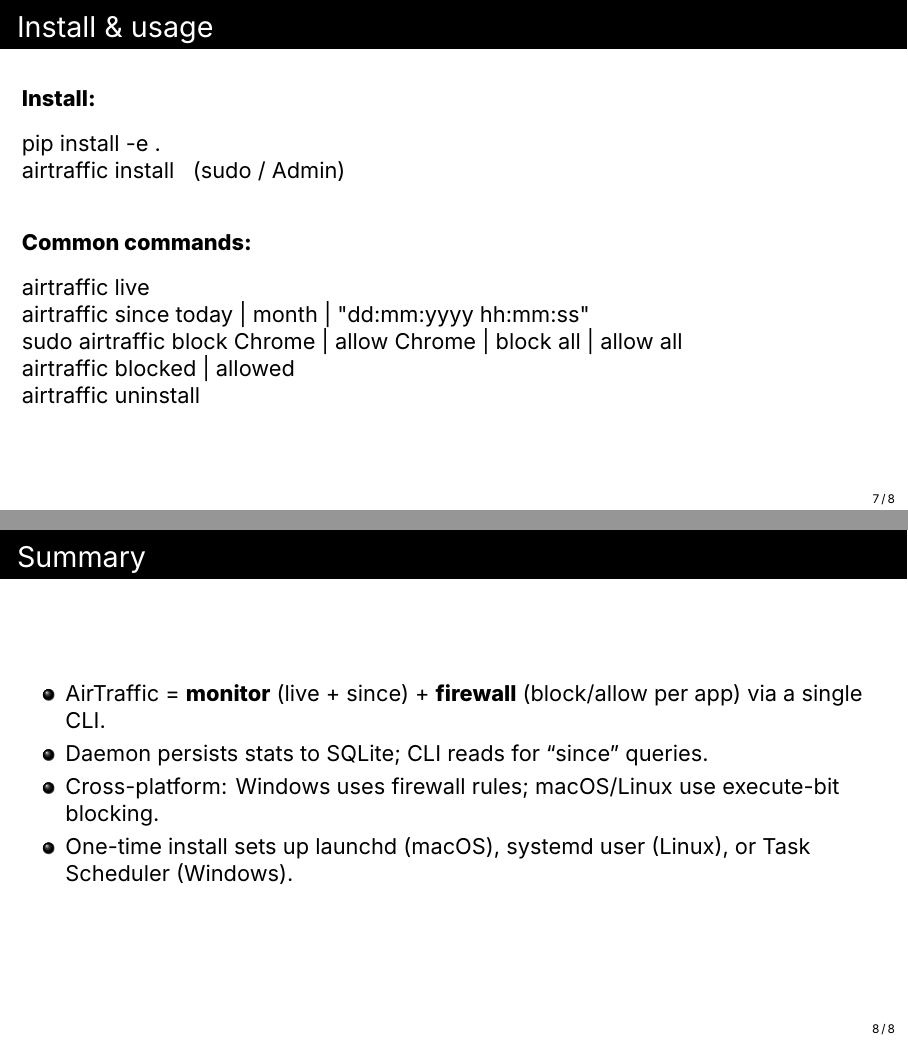
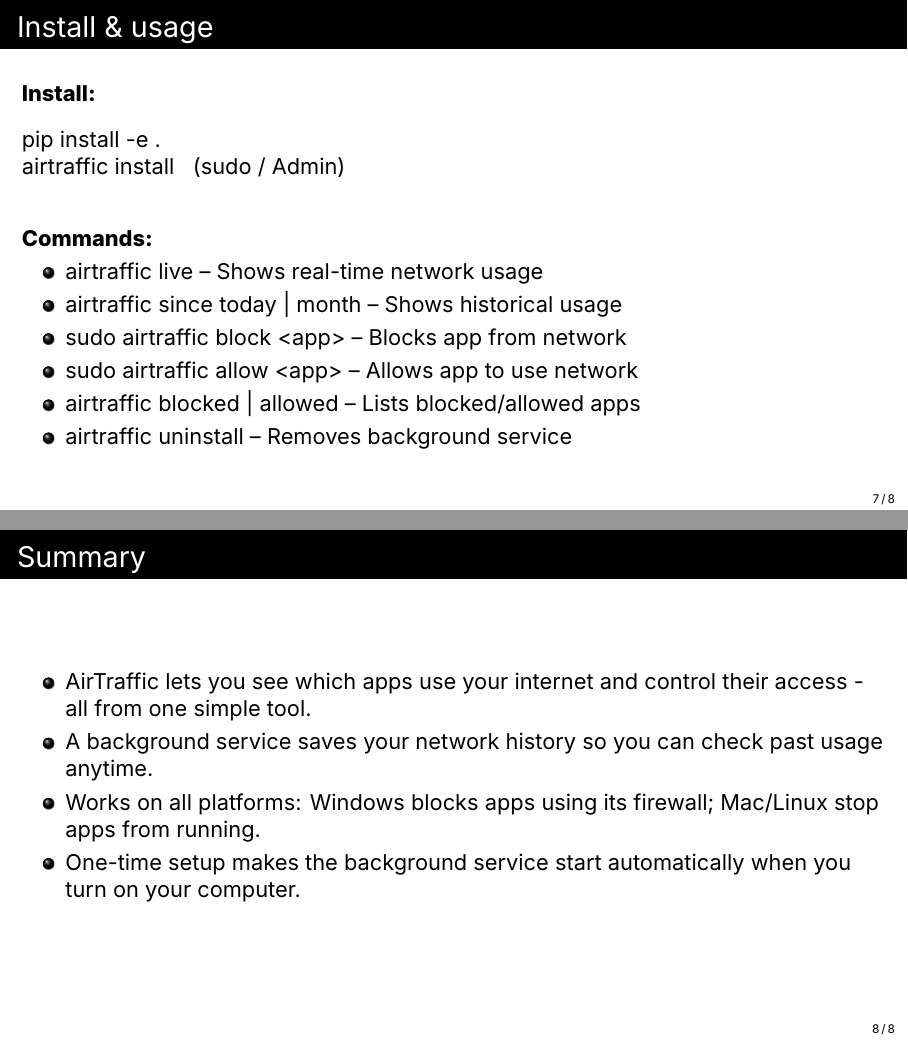
Before and after one commit to uvniche/airtraffic, LaTeX slides (presentation/presentation.tex): pages 7 and 8 of 8, joined at a grey line. Compiled offline with XeLaTeX.

Commit message:
Improve presentation formatting and clarity
- Restructure commands section using itemized list for better readability
- Simplify summary with clearer, more accessible language
- Regenerate PDF with updated content

Co-authored-by: Cursor <cursoragent@cursor.com>

```diff
--- a/presentation/presentation.tex
+++ b/presentation/presentation.tex
@@ -147,24 +147,25 @@
 pip install -e .
 airtraffic install   (sudo / Admin)
   \end{verbatim}
-  \textbf{Common commands:}
-  \begin{verbatim}
-airtraffic live
-airtraffic since today | month | "dd:mm:yyyy hh:mm:ss"
-sudo airtraffic block Chrome | allow Chrome | block all | allow all
-airtraffic blocked | allowed
-airtraffic uninstall
-  \end{verbatim}
+  \textbf{Commands:}
+  \begin{itemize}
+    \item \texttt{airtraffic live} -- Shows real-time network usage
+    \item \texttt{airtraffic since today | month} -- Shows historical usage
+    \item \texttt{sudo airtraffic block <app>} -- Blocks app from network
+    \item \texttt{sudo airtraffic allow <app>} -- Allows app to use network
+    \item \texttt{airtraffic blocked | allowed} -- Lists blocked/allowed apps
+    \item \texttt{airtraffic uninstall} -- Removes background service
+  \end{itemize}
 \end{frame}
 
 %------------------------------------------------------------------------------
 \section{Summary}
 \begin{frame}{Summary}
   \begin{itemize}
-    \item AirTraffic = \textbf{monitor} (live + since) + \textbf{firewall} (block/allow per app) via a single CLI.
-    \item Daemon persists stats to SQLite; CLI reads for ``since'' queries.
-    \item Cross-platform: Windows uses firewall rules; macOS/Linux use execute-bit blocking.
-    \item One-time \texttt{install} sets up launchd (macOS), systemd user (Linux), or Task Scheduler (Windows).
+    \item AirTraffic lets you see which apps use your internet and control their access - all from one simple tool.
+    \item A background service saves your network history so you can check past usage anytime.
+    \item Works on all platforms: Windows blocks apps using its firewall; Mac/Linux stop apps from running.
+    \item One-time setup makes the background service start automatically when you turn on your computer.
   \end{itemize}
 \end{frame}
 
```
Also changed, not shown: presentation/presentation.pdf.
